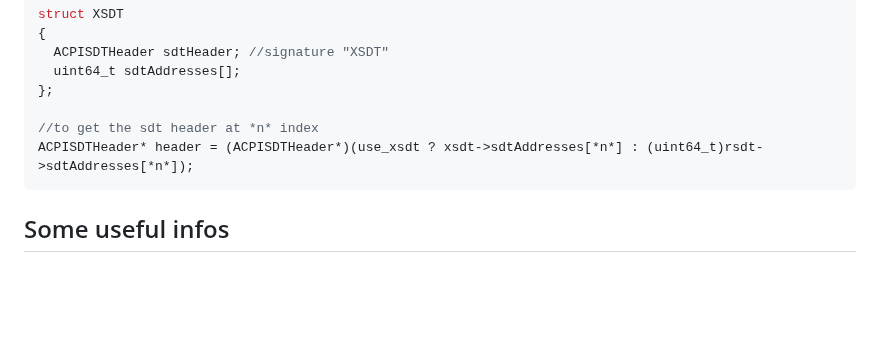
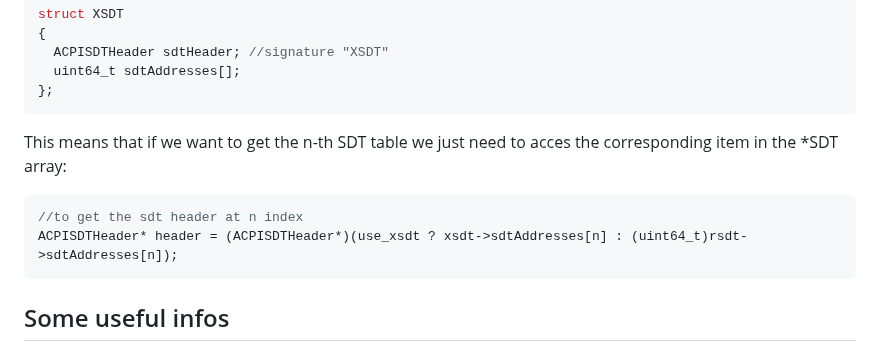
Before and after one commit to dreamportdev/Osdev-Notes, a Markdown page: 98_Drivers/ACPITables.md, the part around the change. Drawn GitHub-style; blank space fills up the shorter version.

````diff
--- a/98_Drivers/ACPITables.md
+++ b/98_Drivers/ACPITables.md
@@ -130,9 +130,13 @@ struct XSDT
   ACPISDTHeader sdtHeader; //signature "XSDT"
   uint64_t sdtAddresses[];
 };
+```
 
-//to get the sdt header at *n* index
-ACPISDTHeader* header = (ACPISDTHeader*)(use_xsdt ? xsdt->sdtAddresses[*n*] : (uint64_t)rsdt->sdtAddresses[*n*]);
+This means that if we want to get the n-th SDT table we just need to acces the corresponding item in the *SDT array:
+
+```c
+//to get the sdt header at n index
+ACPISDTHeader* header = (ACPISDTHeader*)(use_xsdt ? xsdt->sdtAddresses[n] : (uint64_t)rsdt->sdtAddresses[n]);
 ```
 
 ## Some useful infos
````
